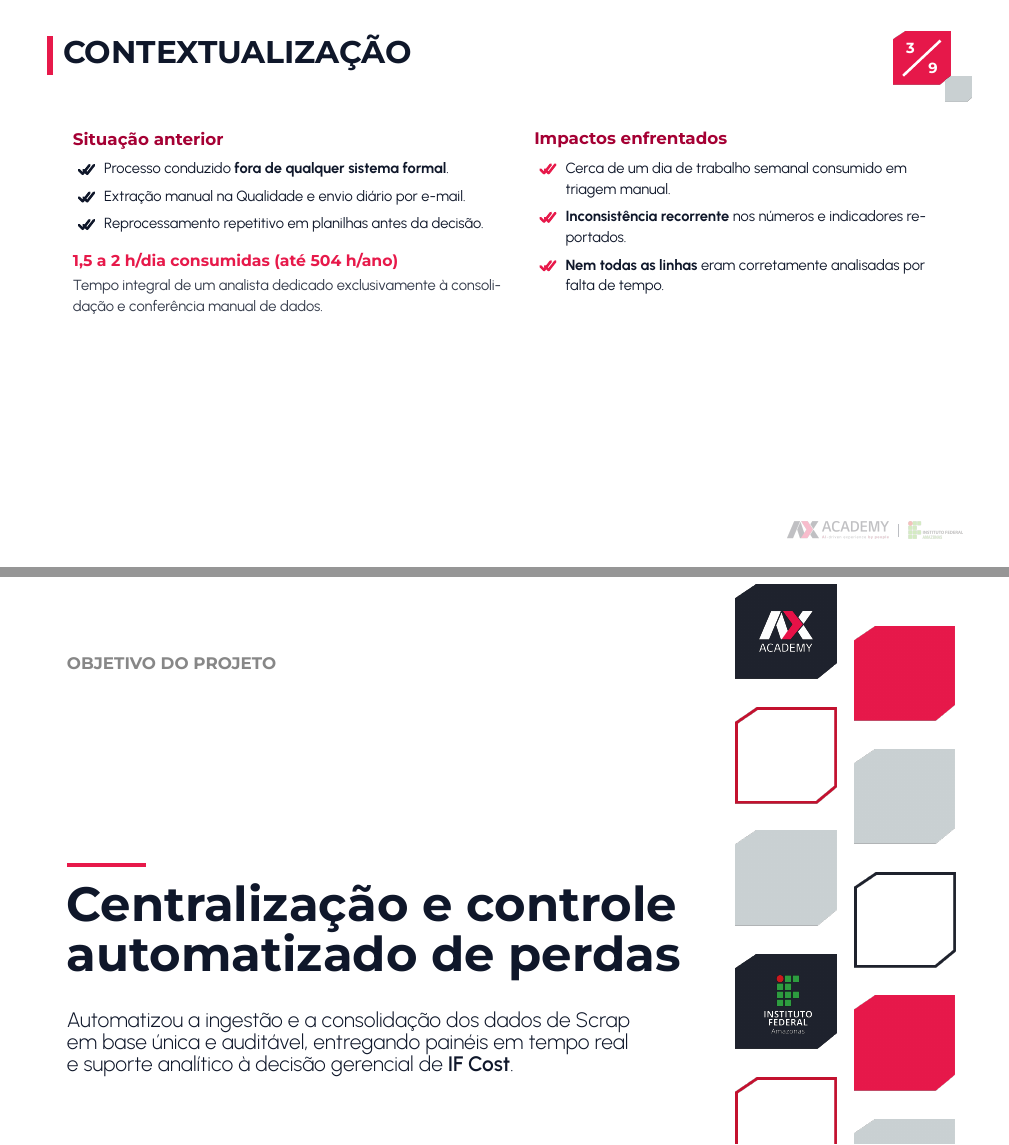
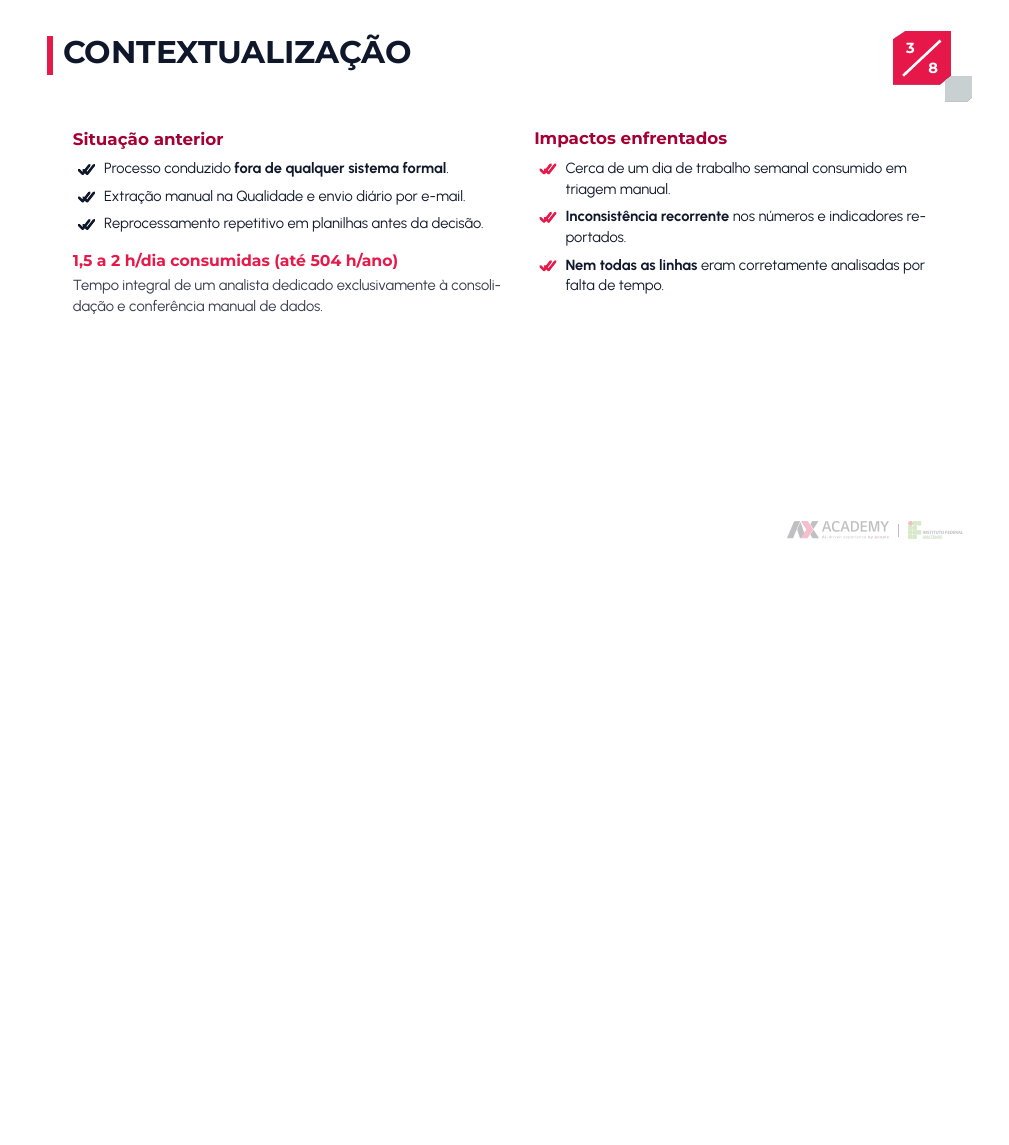
Before and after one commit to Messyas/templates-ax-academy-latex, LaTeX slides (modelos/DemoDay/demoday-focado.tex): pages 3 and 4 of 9 before the commit and page 3 of 8 after it, the two joined at a grey line, the shorter picture padded with empty space. Compiled offline with XeLaTeX; a missing font is replaced by an installed copy or a similar font.

Commit message:
refactor(demoday-focado): remover slide de Objetivo do Projeto (total 8 slides)

```diff
--- a/modelos/DemoDay/demoday-focado.tex
+++ b/modelos/DemoDay/demoday-focado.tex
@@ -104,15 +104,6 @@
 
 
 %% ---------------------------------------------------------------- SLIDE  4 --
-\dxidestaque
-  {OBJETIVO DO PROJETO}
-  {\textbf{Centralização e controle}\\automatizado de perdas}
-  {Automatizou a ingestão e a consolidação dos dados de Scrap em base
-   única e auditável, entregando painéis em tempo real e suporte
-   analítico à decisão gerencial de \textbf{IF Cost}.}
-
-
-%% ---------------------------------------------------------------- SLIDE  5 --
 \begin{dxiconteudo}[semdeco]{DASHBOARD EXECUTIVO}
 
 \vspace{-0.45cm}
```
Also changed, not shown: modelos/DemoDay/demoday-focado.tex (20 more changed lines).
